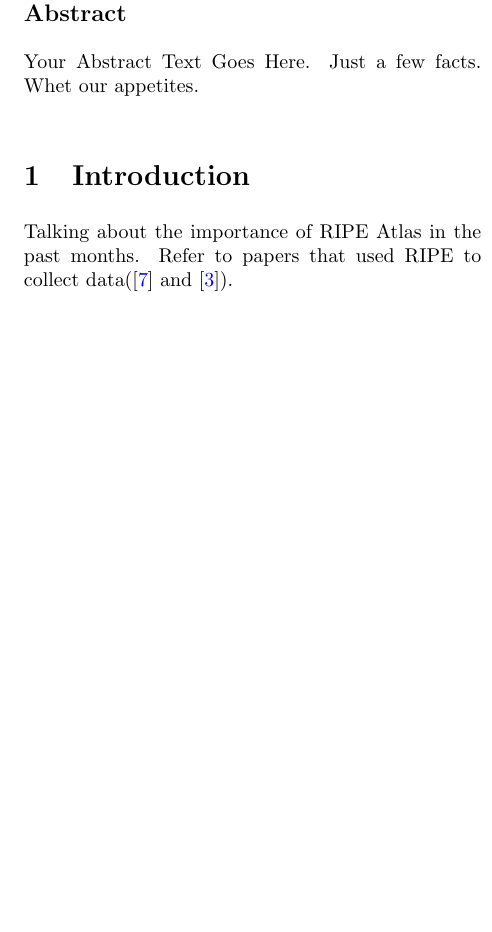
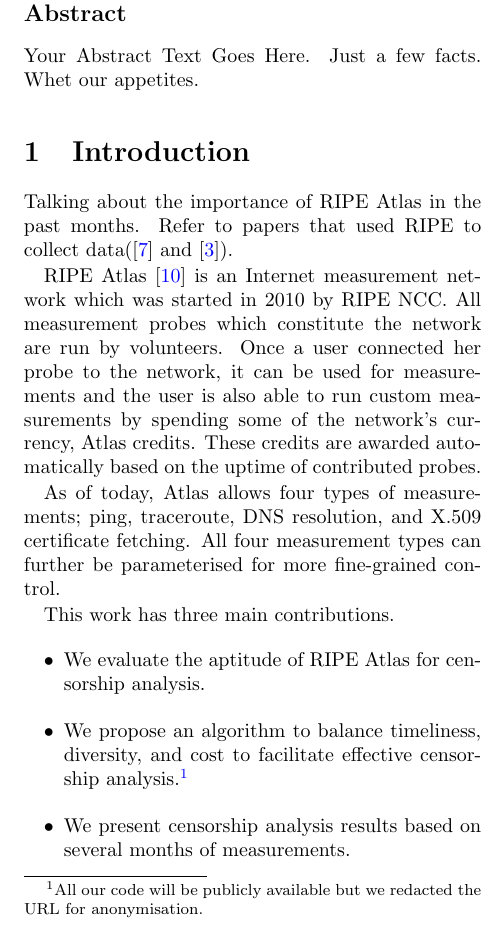
Before and after one commit to collina/atlas, a LaTeX document (paper/paper.tex, which reads paper/introduction.tex): part of one column of page 1 of 2 before the commit and part of one column of page 1 of 3 after it, cut so that both start at the same text, the shorter picture padded with empty space. Compiled offline with pdfLaTeX; a LaTeX package or settings file that is missing is left out.

Commit message:
Add some introduction and our contributions.

```diff
--- a/paper/introduction.tex
+++ b/paper/introduction.tex
@@ -1,3 +1,27 @@
 \section{Introduction}
 
 Talking about the importance of RIPE Atlas in the past months. Refer to papers that used RIPE to collect data(\cite{lutu2014understanding} and \cite{brownlee2014searching}).
+
+% Point out what problems the world is facing and how RIPE Atlas can help.
+
+% Quick description of Atlas.
+RIPE Atlas~\cite{atlas} is an Internet measurement network which was started in 2010 by RIPE NCC.
+All measurement probes which constitute the network are run by volunteers.  Once a user connected
+her probe to the network, it can be used for measurements and the user is also able to run custom
+measurements by spending some of the network's currency, Atlas credits.  These credits are awarded
+automatically based on the uptime of contributed probes.
+
+% What kind of measurements does Atlas allow?
+As of today, Atlas allows four types of measurements; ping, traceroute, DNS resolution, and X.509
+certificate fetching.  All four measurement types can further be parameterised for more fine-grained
+control.
+
+% What are our contributions?  Is there more?
+This work has three main contributions.
+\begin{itemize}
+	\item We evaluate the aptitude of RIPE Atlas for censorship analysis.
+	\item We propose an algorithm to balance
+	timeliness, diversity, and cost to facilitate effective censorship analysis.\footnote{All our
+	code will be publicly available but we redacted the URL for anonymisation.}
+	\item We present censorship analysis results based on several months of measurements.
+\end{itemize}
```
Also changed, not shown: paper/bibliography.bib (+6 -0 lines).
